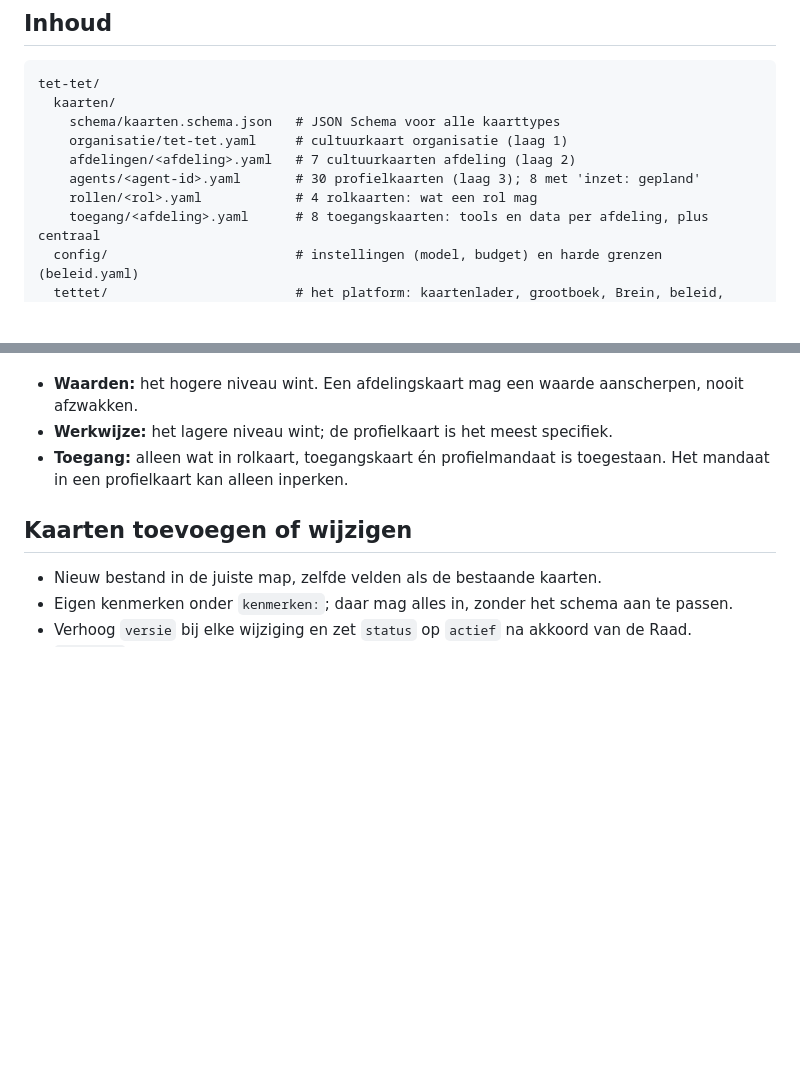
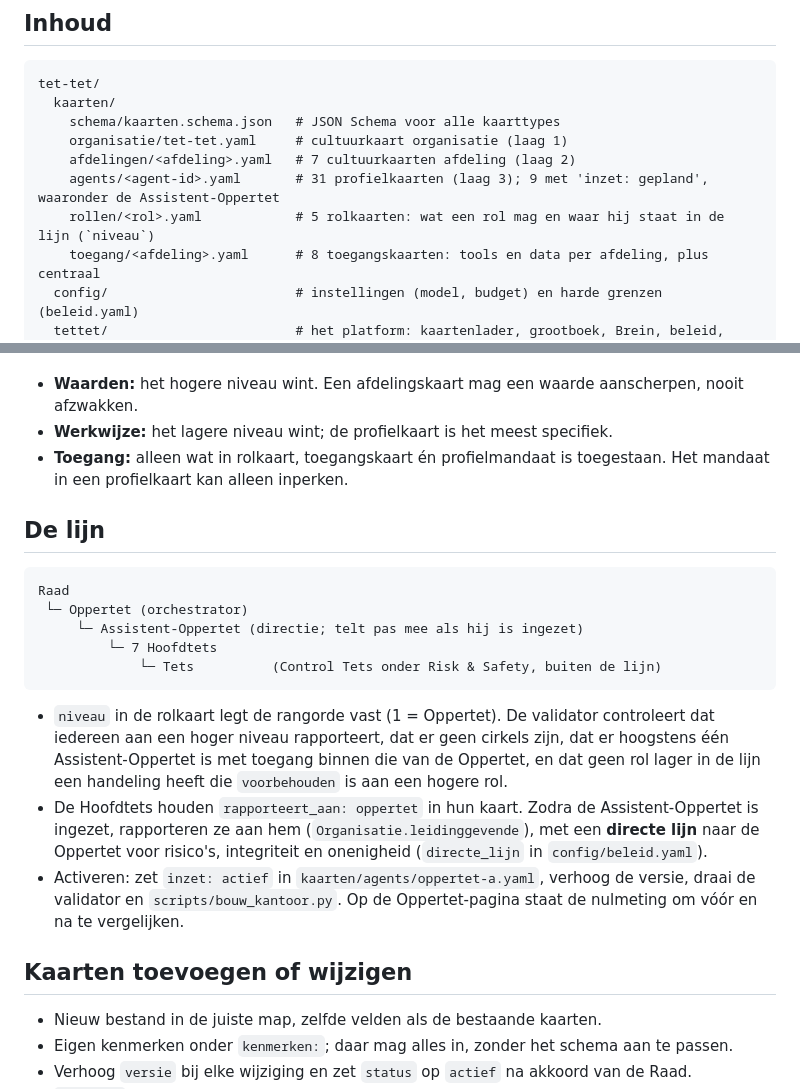
Before and after one commit to sjoerdschutprive-coder/Feedcloudje-2.0, a Markdown page: tet-tet/README.md, 2 parts joined by grey strips. Drawn GitHub-style; blank space fills up the shorter version.

````diff
--- a/tet-tet/README.md
+++ b/tet-tet/README.md
@@ -10,8 +10,8 @@ tet-tet/
     schema/kaarten.schema.json   # JSON Schema voor alle kaarttypes
     organisatie/tet-tet.yaml     # cultuurkaart organisatie (laag 1)
     afdelingen/<afdeling>.yaml   # 7 cultuurkaarten afdeling (laag 2)
-    agents/<agent-id>.yaml       # 30 profielkaarten (laag 3); 8 met 'inzet: gepland'
-    rollen/<rol>.yaml            # 4 rolkaarten: wat een rol mag
+    agents/<agent-id>.yaml       # 31 profielkaarten (laag 3); 9 met 'inzet: gepland', waaronder de Assistent-Oppertet
+    rollen/<rol>.yaml            # 5 rolkaarten: wat een rol mag en waar hij staat in de lijn (`niveau`)
     toegang/<afdeling>.yaml      # 8 toegangskaarten: tools en data per afdeling, plus centraal
   config/                        # instellingen (model, budget) en harde grenzen (beleid.yaml)
   tettet/                        # het platform: kaartenlader, grootboek, Brein, beleid, taken, agents, keten, samenwerking
@@ -39,6 +39,20 @@ Bij elke taak stelt het platform de instructies van een agent samen in deze volg
 - **Werkwijze:** het lagere niveau wint; de profielkaart is het meest specifiek.
 - **Toegang:** alleen wat in rolkaart, toegangskaart én profielmandaat is toegestaan. Het mandaat in een profielkaart kan alleen inperken.
 
+## De lijn
+
+```text
+Raad
+ └─ Oppertet (orchestrator)
+     └─ Assistent-Oppertet (directie; telt pas mee als hij is ingezet)
+         └─ 7 Hoofdtets
+             └─ Tets          (Control Tets onder Risk & Safety, buiten de lijn)
+```
+
+- `niveau` in de rolkaart legt de rangorde vast (1 = Oppertet). De validator controleert dat iedereen aan een hoger niveau rapporteert, dat er geen cirkels zijn, dat er hoogstens één Assistent-Oppertet is met toegang binnen die van de Oppertet, en dat geen rol lager in de lijn een handeling heeft die `voorbehouden` is aan een hogere rol.
+- De Hoofdtets houden `rapporteert_aan: oppertet` in hun kaart. Zodra de Assistent-Oppertet is ingezet, rapporteren ze aan hem (`Organisatie.leidinggevende`), met een **directe lijn** naar de Oppertet voor risico's, integriteit en onenigheid (`directe_lijn` in `config/beleid.yaml`).
+- Activeren: zet `inzet: actief` in `kaarten/agents/oppertet-a.yaml`, verhoog de versie, draai de validator en `scripts/bouw_kantoor.py`. Op de Oppertet-pagina staat de nulmeting om vóór en na te vergelijken.
+
 ## Kaarten toevoegen of wijzigen
 
 - Nieuw bestand in de juiste map, zelfde velden als de bestaande kaarten.
````
Also changed, not shown: tet-tet/CLAUDE.md (+12 -2 lines), tet-tet/WERKDAG.md (+6 -5 lines).
